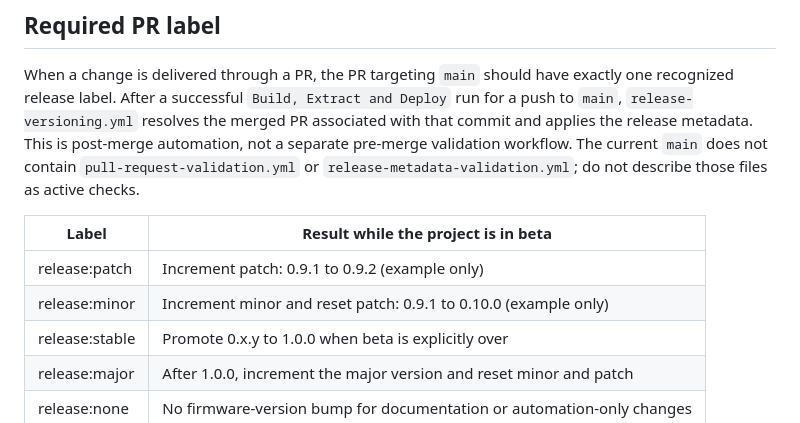
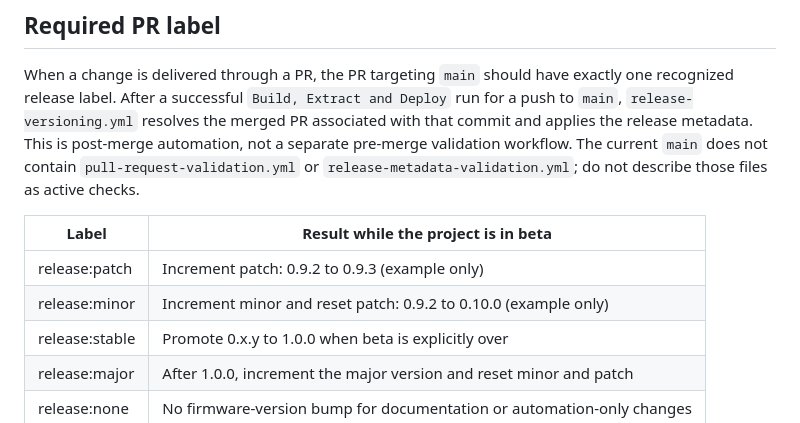
Before and after one commit to dsr987/lego-technic-esp32, a Markdown page: docs/release-process.md, the part around the change. GitHub-like rendering.

Commit message:
docs: refresh release process version examples

```diff
--- a/docs/release-process.md
+++ b/docs/release-process.md
@@ -18,8 +18,8 @@ When a change is delivered through a PR, the PR targeting `main` should have exa
 
 | Label | Result while the project is in beta |
 | --- | --- |
-| release:patch | Increment patch: 0.9.1 to 0.9.2 (example only) |
-| release:minor | Increment minor and reset patch: 0.9.1 to 0.10.0 (example only) |
+| release:patch | Increment patch: 0.9.2 to 0.9.3 (example only) |
+| release:minor | Increment minor and reset patch: 0.9.2 to 0.10.0 (example only) |
 | release:stable | Promote 0.x.y to 1.0.0 when beta is explicitly over |
 | release:major | After 1.0.0, increment the major version and reset minor and patch |
 | release:none | No firmware-version bump for documentation or automation-only changes |
```
